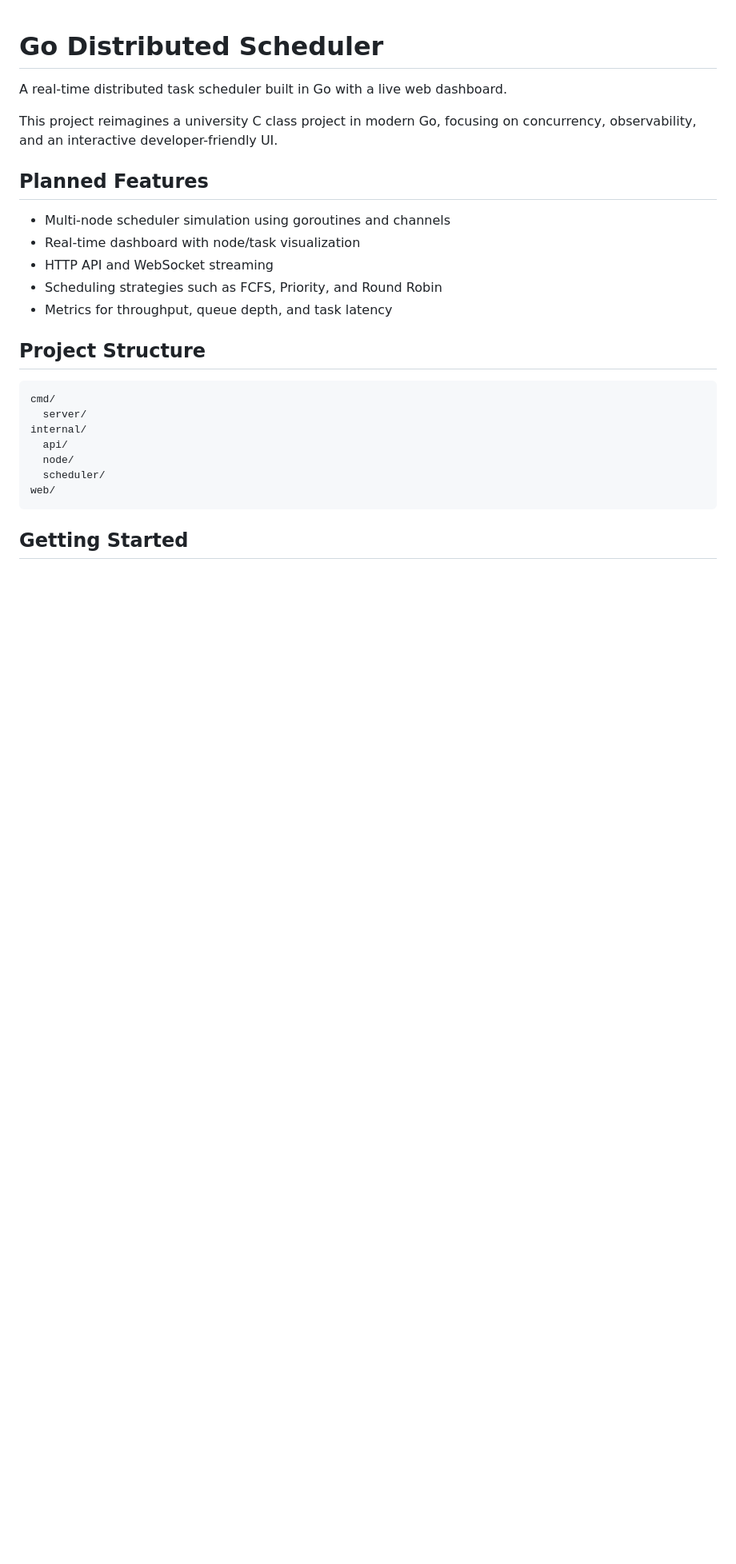
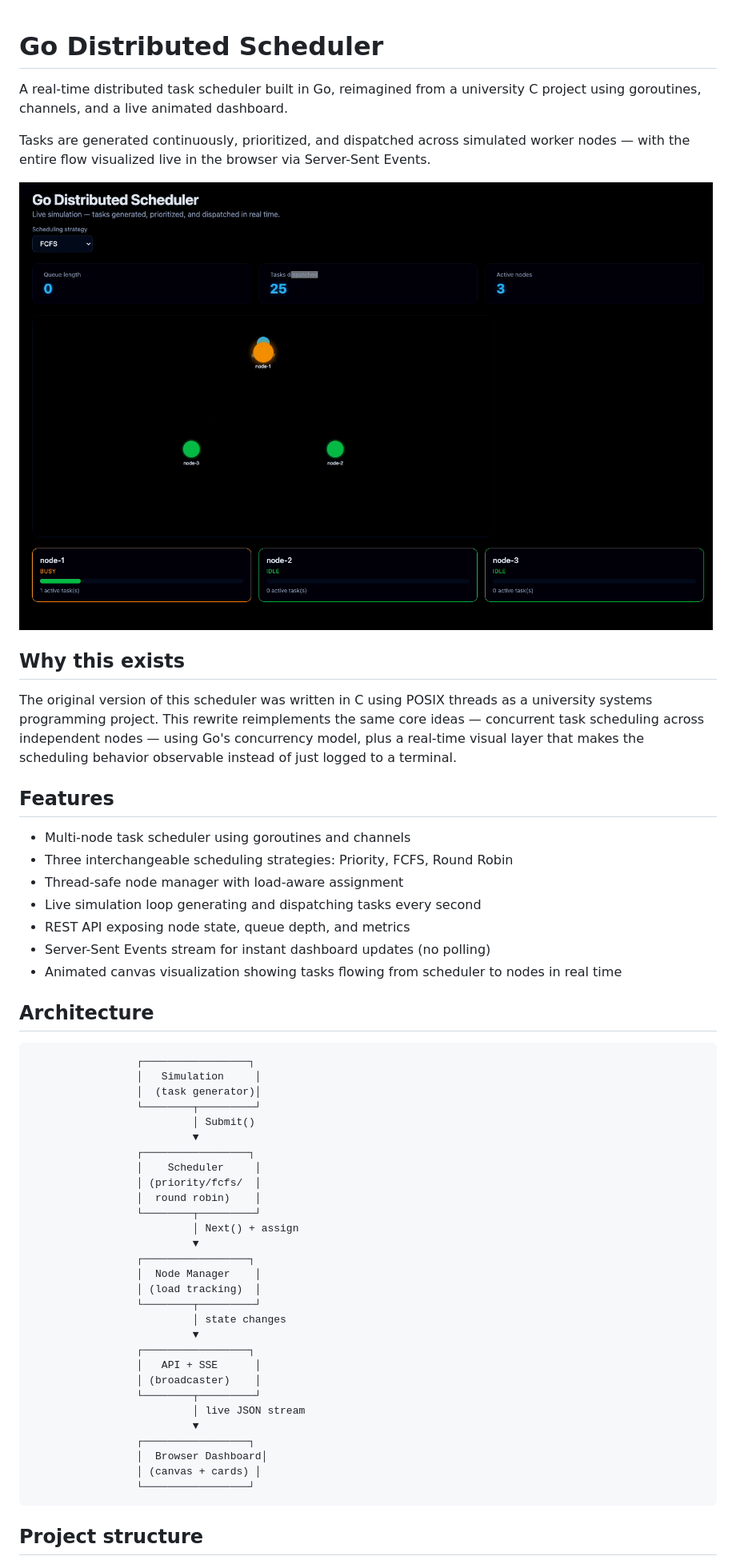
Before and after one commit to anishgondhi04/go-distributed-scheduler, a Markdown page: README.md, the part around one of its changes. Shown at 80% size. Drawn GitHub-style; pictures changed too: docs/demo.gif (added); blank space fills up the shorter version.

Commit message:
docs: rewrite README with architecture, demo, and API reference, closes #9

````diff
--- a/README.md
+++ b/README.md
@@ -1,28 +1,58 @@
 # Go Distributed Scheduler
 
-A real-time distributed task scheduler built in Go with a live web dashboard.
+A real-time distributed task scheduler built in Go, reimagined from a university C project using goroutines, channels, and a live animated dashboard.
 
-This project reimagines a university C class project in modern Go, focusing on concurrency, observability, and an interactive developer-friendly UI.
+Tasks are generated continuously, prioritized, and dispatched across simulated worker nodes — with the entire flow visualized live in the browser via Server-Sent Events.
 
-## Planned Features
+![Live dashboard demo](docs/demo.gif)
 
-- Multi-node scheduler simulation using goroutines and channels
-- Real-time dashboard with node/task visualization
-- HTTP API and WebSocket streaming
-- Scheduling strategies such as FCFS, Priority, and Round Robin
-- Metrics for throughput, queue depth, and task latency
+## Why this exists
 
-## Project Structure
+The original version of this scheduler was written in C using POSIX threads as a university systems programming project. This rewrite reimplements the same core ideas — concurrent task scheduling across independent nodes — using Go's concurrency model, plus a real-time visual layer that makes the scheduling behavior observable instead of just logged to a terminal.
+
+## Features
+
+- Multi-node task scheduler using goroutines and channels
+- Three interchangeable scheduling strategies: Priority, FCFS, Round Robin
+- Thread-safe node manager with load-aware assignment
+- Live simulation loop generating and dispatching tasks every second
+- REST API exposing node state, queue depth, and metrics
+- Server-Sent Events stream for instant dashboard updates (no polling)
+- Animated canvas visualization showing tasks flowing from scheduler to nodes in real time
+
+## Architecture
 
 ```text
-cmd/
-  server/
-internal/
-  api/
-  node/
-  scheduler/
-web/
+                 ┌─────────────────┐
+                 │   Simulation     │
+                 │  (task generator)│
+                 └────────┬─────────┘
+                          │ Submit()
+                          ▼
+                 ┌─────────────────┐
+                 │    Scheduler     │
+                 │ (priority/fcfs/  │
+                 │  round robin)    │
+                 └────────┬─────────┘
+                          │ Next() + assign
+                          ▼
+                 ┌─────────────────┐
+                 │  Node Manager    │
+                 │ (load tracking)  │
+                 └────────┬─────────┘
+                          │ state changes
+                          ▼
+                 ┌─────────────────┐
+                 │   API + SSE      │
+                 │ (broadcaster)    │
+                 └────────┬─────────┘
+                          │ live JSON stream
+                          ▼
+                 ┌─────────────────┐
+                 │  Browser Dashboard│
+                 │ (canvas + cards) │
+                 └─────────────────┘
 ```
 
-## Getting Started
+## Project structure
 
````
Also changed, not shown: other parts of README.md (+43 -1 lines), docs/roadmap.md (+0 -6 lines), 2 other files.
